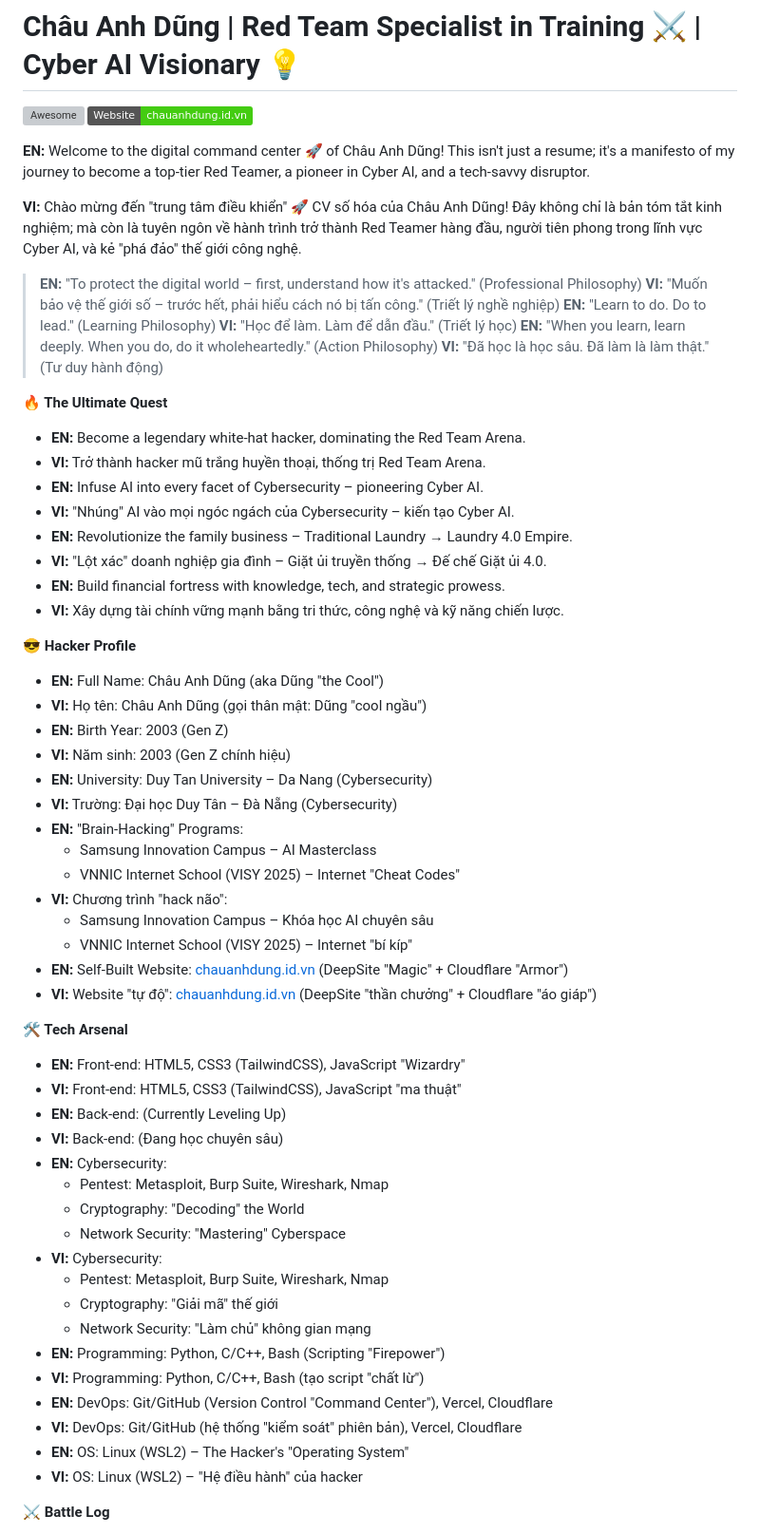
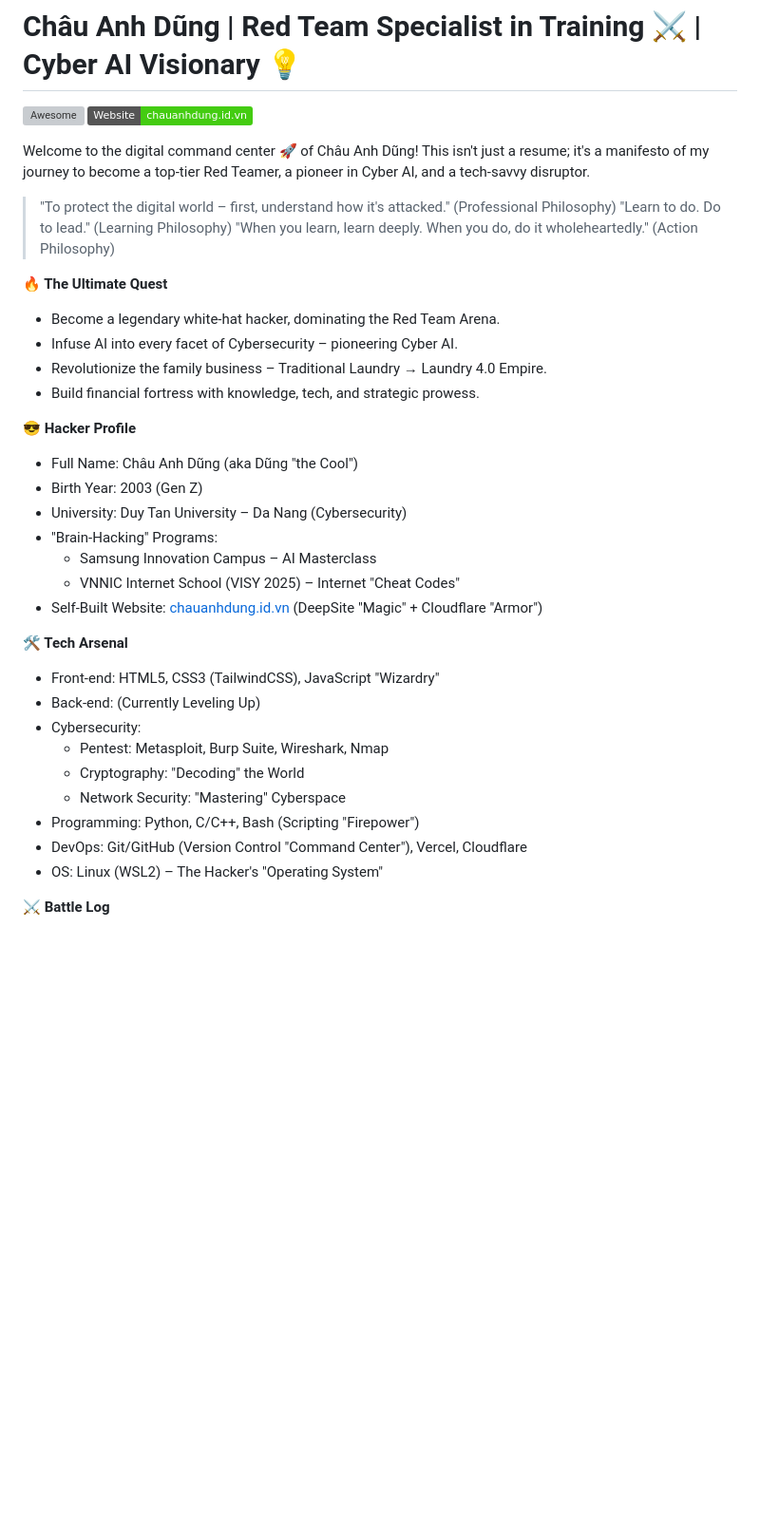
Before and after one commit to TykerAI/my-cv, a Markdown page: README.md, the part around the change printed below. Shown: that part at 95% size. GitHub-like rendering; badges without logos; blank space fills up the shorter version; grey boxes are pictures that could not be loaded.

```diff
--- a/README.md
+++ b/README.md
@@ -3,65 +3,40 @@
 [![Awesome](https://cdn.rawgit.com/sindresorhus/awesome/d7305f38d29fed78fa8563e632d2f16e178501ec/media/badge.svg)](https://github.com/sindresorhus/awesome)
 [![Website](https://img.shields.io/badge/Website-chauanhdung.id.vn-brightgreen)](https://chauanhdung.id.vn)
 
-**EN:** Welcome to the digital command center 🚀 of Châu Anh Dũng! This isn't just a resume; it's a manifesto of my journey to become a top-tier Red Teamer, a pioneer in Cyber AI, and a tech-savvy disruptor.
+Welcome to the digital command center 🚀 of Châu Anh Dũng! This isn't just a resume; it's a manifesto of my journey to become a top-tier Red Teamer, a pioneer in Cyber AI, and a tech-savvy disruptor.
 
-**VI:** Chào mừng đến "trung tâm điều khiển" 🚀 CV số hóa của Châu Anh Dũng! Đây không chỉ là bản tóm tắt kinh nghiệm; mà còn là tuyên ngôn về hành trình trở thành Red Teamer hàng đầu, người tiên phong trong lĩnh vực Cyber AI, và kẻ "phá đảo" thế giới công nghệ.
-
->   **EN:** "To protect the digital world – first, understand how it's attacked." (Professional Philosophy)
->   **VI:** "Muốn bảo vệ thế giới số – trước hết, phải hiểu cách nó bị tấn công." (Triết lý nghề nghiệp)
->   **EN:** "Learn to do. Do to lead." (Learning Philosophy)
->   **VI:** "Học để làm. Làm để dẫn đầu." (Triết lý học)
->   **EN:** "When you learn, learn deeply. When you do, do it wholeheartedly." (Action Philosophy)
->   **VI:** "Đã học là học sâu. Đã làm là làm thật." (Tư duy hành động)
+>   "To protect the digital world – first, understand how it's attacked." (Professional Philosophy)
+>   "Learn to do. Do to lead." (Learning Philosophy)
+>   "When you learn, learn deeply. When you do, do it wholeheartedly." (Action Philosophy)
 
 **🔥 The Ultimate Quest**
 
-* **EN:** Become a legendary white-hat hacker, dominating the Red Team Arena.
-* **VI:** Trở thành hacker mũ trắng huyền thoại, thống trị Red Team Arena.
-* **EN:** Infuse AI into every facet of Cybersecurity – pioneering Cyber AI.
-* **VI:** "Nhúng" AI vào mọi ngóc ngách của Cybersecurity – kiến tạo Cyber AI.
-* **EN:** Revolutionize the family business – Traditional Laundry → Laundry 4.0 Empire.
-* **VI:** "Lột xác" doanh nghiệp gia đình – Giặt ủi truyền thống → Đế chế Giặt ủi 4.0.
-* **EN:** Build financial fortress with knowledge, tech, and strategic prowess.
-* **VI:** Xây dựng tài chính vững mạnh bằng tri thức, công nghệ và kỹ năng chiến lược.
+* Become a legendary white-hat hacker, dominating the Red Team Arena.
+* Infuse AI into every facet of Cybersecurity – pioneering Cyber AI.
+* Revolutionize the family business – Traditional Laundry → Laundry 4.0 Empire.
+* Build financial fortress with knowledge, tech, and strategic prowess.
 
 **😎 Hacker Profile**
 
-* **EN:** Full Name: Châu Anh Dũng (aka Dũng "the Cool")
-* **VI:** Họ tên: Châu Anh Dũng (gọi thân mật: Dũng "cool ngầu")
-* **EN:** Birth Year: 2003 (Gen Z)
-* **VI:** Năm sinh: 2003 (Gen Z chính hiệu)
-* **EN:** University: Duy Tan University – Da Nang (Cybersecurity)
-* **VI:** Trường: Đại học Duy Tân – Đà Nẵng (Cybersecurity)
-* **EN:** "Brain-Hacking" Programs:
+* Full Name: Châu Anh Dũng (aka Dũng "the Cool")
+* Birth Year: 2003 (Gen Z)
+* University: Duy Tan University – Da Nang (Cybersecurity)
+* "Brain-Hacking" Programs:
     * Samsung Innovation Campus – AI Masterclass
     * VNNIC Internet School (VISY 2025) – Internet "Cheat Codes"
-* **VI:** Chương trình "hack não":
-    * Samsung Innovation Campus – Khóa học AI chuyên sâu
-    * VNNIC Internet School (VISY 2025) – Internet "bí kíp"
-* **EN:** Self-Built Website: [chauanhdung.id.vn](https://chauanhdung.id.vn) (DeepSite "Magic" + Cloudflare "Armor")
-* **VI:** Website "tự độ": [chauanhdung.id.vn](https://chauanhdung.id.vn) (DeepSite "thần chưởng" + Cloudflare "áo giáp")
+* Self-Built Website: [chauanhdung.id.vn](https://chauanhdung.id.vn) (DeepSite "Magic" + Cloudflare "Armor")
 
 **🛠️ Tech Arsenal**
 
-* **EN:** Front-end: HTML5, CSS3 (TailwindCSS), JavaScript "Wizardry"
-* **VI:** Front-end: HTML5, CSS3 (TailwindCSS), JavaScript "ma thuật"
-* **EN:** Back-end: (Currently Leveling Up)
-* **VI:** Back-end: (Đang học chuyên sâu)
-* **EN:** Cybersecurity:
+* Front-end: HTML5, CSS3 (TailwindCSS), JavaScript "Wizardry"
+* Back-end: (Currently Leveling Up)
+* Cybersecurity:
     * Pentest: Metasploit, Burp Suite, Wireshark, Nmap
     * Cryptography: "Decoding" the World
     * Network Security: "Mastering" Cyberspace
-* **VI:** Cybersecurity:
-    * Pentest: Metasploit, Burp Suite, Wireshark, Nmap
-    * Cryptography: "Giải mã" thế giới
-    * Network Security: "Làm chủ" không gian mạng
-* **EN:** Programming: Python, C/C++, Bash (Scripting "Firepower")
-* **VI:** Programming: Python, C/C++, Bash (tạo script "chất lừ")
-* **EN:** DevOps: Git/GitHub (Version Control "Command Center"), Vercel, Cloudflare
-* **VI:** DevOps: Git/GitHub (hệ thống "kiểm soát" phiên bản), Vercel, Cloudflare
-* **EN:** OS: Linux (WSL2) – The Hacker's "Operating System"
-* **VI:** OS: Linux (WSL2) – "Hệ điều hành" của hacker
+* Programming: Python, C/C++, Bash (Scripting "Firepower")
+* DevOps: Git/GitHub (Version Control "Command Center"), Vercel, Cloudflare
+* OS: Linux (WSL2) – The Hacker's "Operating System"
 
 **⚔️ Battle Log**
 
```
Also changed, not shown: other parts of README.md (+15 -29 lines).
